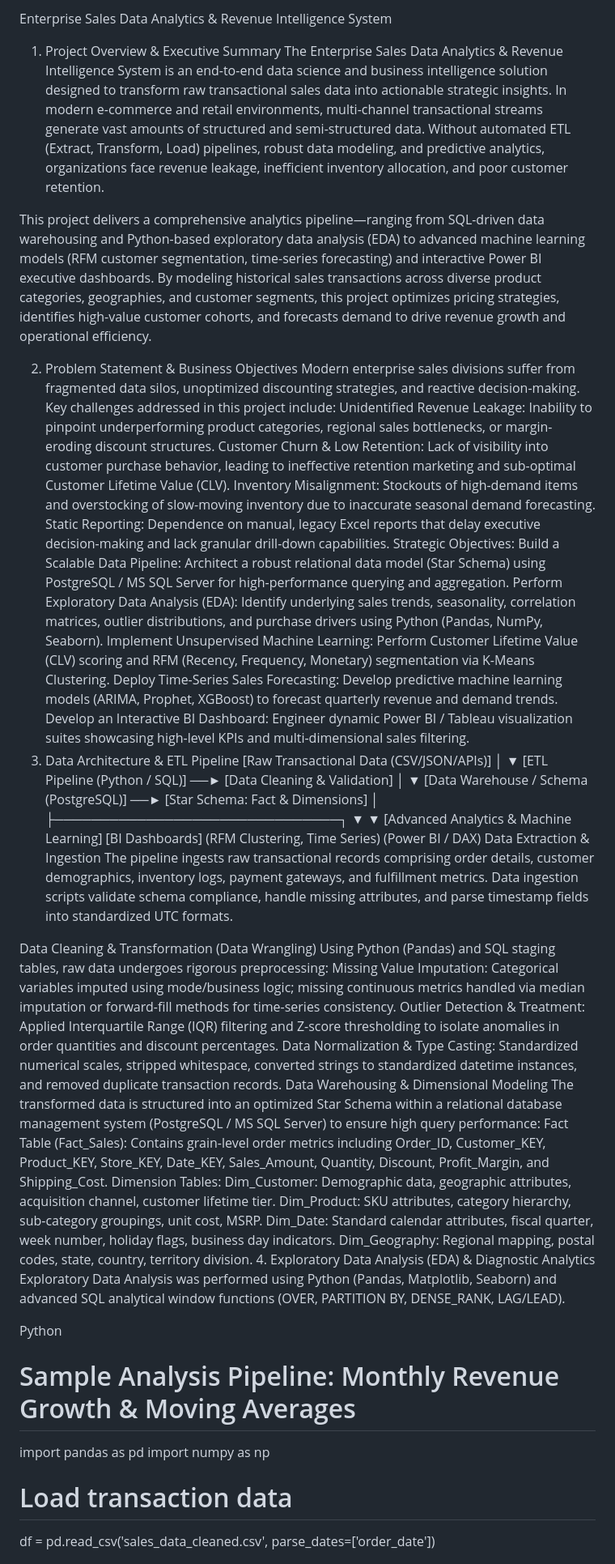
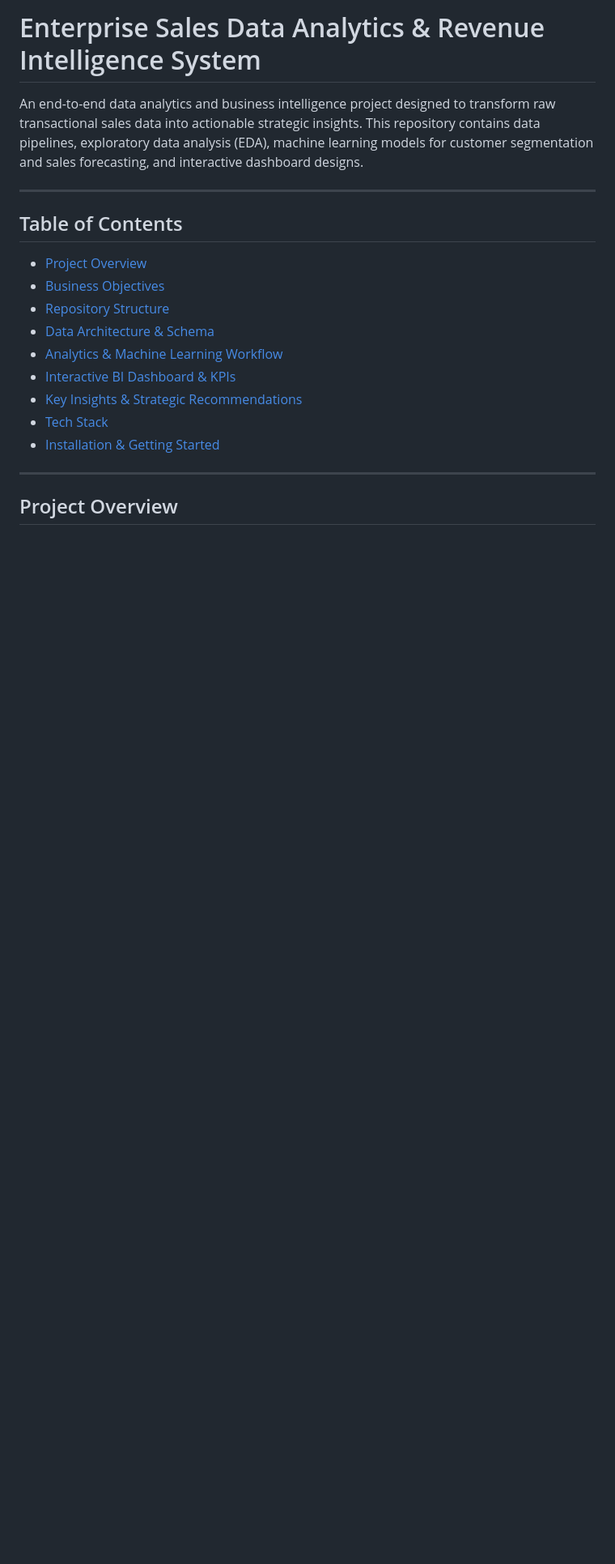
Before and after one commit to SNEHRANJAN28/Sales_data_analytics, a Markdown page: README.md, the part around one of its changes. Shown at 81% size. Rendered like a GitHub page; blank space fills up the shorter version.

```diff
--- a/README.md
+++ b/README.md
@@ -1,58 +1,21 @@
-Enterprise Sales Data Analytics & Revenue Intelligence System
-1. Project Overview & Executive Summary
-The Enterprise Sales Data Analytics & Revenue Intelligence System is an end-to-end data science and business intelligence solution designed to transform raw transactional sales data into actionable strategic insights. In modern e-commerce and retail environments, multi-channel transactional streams generate vast amounts of structured and semi-structured data. Without automated ETL (Extract, Transform, Load) pipelines, robust data modeling, and predictive analytics, organizations face revenue leakage, inefficient inventory allocation, and poor customer retention.
+# Enterprise Sales Data Analytics & Revenue Intelligence System
 
-This project delivers a comprehensive analytics pipeline—ranging from SQL-driven data warehousing and Python-based exploratory data analysis (EDA) to advanced machine learning models (RFM customer segmentation, time-series forecasting) and interactive Power BI executive dashboards. By modeling historical sales transactions across diverse product categories, geographies, and customer segments, this project optimizes pricing strategies, identifies high-value customer cohorts, and forecasts demand to drive revenue growth and operational efficiency.
+An end-to-end data analytics and business intelligence project designed to transform raw transactional sales data into actionable strategic insights. This repository contains data pipelines, exploratory data analysis (EDA), machine learning models for customer segmentation and sales forecasting, and interactive dashboard designs.
 
-2. Problem Statement & Business Objectives
-Modern enterprise sales divisions suffer from fragmented data silos, unoptimized discounting strategies, and reactive decision-making. Key challenges addressed in this project include:
-Unidentified Revenue Leakage: Inability to pinpoint underperforming product categories, regional sales bottlenecks, or margin-eroding discount structures.
-Customer Churn & Low Retention: Lack of visibility into customer purchase behavior, leading to ineffective retention marketing and sub-optimal Customer Lifetime Value (CLV).
-Inventory Misalignment: Stockouts of high-demand items and overstocking of slow-moving inventory due to inaccurate seasonal demand forecasting.
-Static Reporting: Dependence on manual, legacy Excel reports that delay executive decision-making and lack granular drill-down capabilities.
-Strategic Objectives:
-Build a Scalable Data Pipeline: Architect a robust relational data model (Star Schema) using PostgreSQL / MS SQL Server for high-performance querying and aggregation.
-Perform Exploratory Data Analysis (EDA): Identify underlying sales trends, seasonality, correlation matrices, outlier distributions, and purchase drivers using Python (Pandas, NumPy, Seaborn).
-Implement Unsupervised Machine Learning: Perform Customer Lifetime Value (CLV) scoring and RFM (Recency, Frequency, Monetary) segmentation via K-Means Clustering.
-Deploy Time-Series Sales Forecasting: Develop predictive machine learning models (ARIMA, Prophet, XGBoost) to forecast quarterly revenue and demand trends.
-Develop an Interactive BI Dashboard: Engineer dynamic Power BI / Tableau visualization suites showcasing high-level KPIs and multi-dimensional sales filtering.
-3. Data Architecture & ETL Pipeline
-[Raw Transactional Data (CSV/JSON/APIs)]
-                  │
-                  ▼
-   [ETL Pipeline (Python / SQL)] ──► [Data Cleaning & Validation]
-                  │
-                  ▼
- [Data Warehouse / Schema (PostgreSQL)] ──► [Star Schema: Fact & Dimensions]
-                  │
-                  ├───────────────────────────────┐
-                  ▼                               ▼
- [Advanced Analytics & Machine Learning]   [BI Dashboards]
-   (RFM Clustering, Time Series)            (Power BI / DAX)
-Data Extraction & Ingestion
-The pipeline ingests raw transactional records comprising order details, customer demographics, inventory logs, payment gateways, and fulfillment metrics. Data ingestion scripts validate schema compliance, handle missing attributes, and parse timestamp fields into standardized UTC formats.
+---
 
-Data Cleaning & Transformation (Data Wrangling)
-Using Python (Pandas) and SQL staging tables, raw data undergoes rigorous preprocessing:
-Missing Value Imputation: Categorical variables imputed using mode/business logic; missing continuous metrics handled via median imputation or forward-fill methods for time-series consistency.
-Outlier Detection & Treatment: Applied Interquartile Range (IQR) filtering and Z-score thresholding to isolate anomalies in order quantities and discount percentages.
-Data Normalization & Type Casting: Standardized numerical scales, stripped whitespace, converted strings to standardized datetime instances, and removed duplicate transaction records.
-Data Warehousing & Dimensional Modeling
-The transformed data is structured into an optimized Star Schema within a relational database management system (PostgreSQL / MS SQL Server) to ensure high query performance:
-Fact Table (Fact_Sales): Contains grain-level order metrics including Order_ID, Customer_KEY, Product_KEY, Store_KEY, Date_KEY, Sales_Amount, Quantity, Discount, Profit_Margin, and Shipping_Cost.
-Dimension Tables:
-Dim_Customer: Demographic data, geographic attributes, acquisition channel, customer lifetime tier.
-Dim_Product: SKU attributes, category hierarchy, sub-category groupings, unit cost, MSRP.
-Dim_Date: Standard calendar attributes, fiscal quarter, week number, holiday flags, business day indicators.
-Dim_Geography: Regional mapping, postal codes, state, country, territory division.
-4. Exploratory Data Analysis (EDA) & Diagnostic Analytics
-Exploratory Data Analysis was performed using Python (Pandas, Matplotlib, Seaborn) and advanced SQL analytical window functions (OVER, PARTITION BY, DENSE_RANK, LAG/LEAD).
+## Table of Contents
+- [Project Overview](#project-overview)
+- [Business Objectives](#business-objectives)
+- [Repository Structure](#repository-structure)
+- [Data Architecture & Schema](#data-architecture--schema)
+- [Analytics & Machine Learning Workflow](#analytics--machine-learning-workflow)
+- [Interactive BI Dashboard & KPIs](#interactive-bi-dashboard--kpis)
+- [Key Insights & Strategic Recommendations](#key-insights--strategic-recommendations)
+- [Tech Stack](#tech-stack)
+- [Installation & Getting Started](#installation--getting-started)
 
-Python
-# Sample Analysis Pipeline: Monthly Revenue Growth & Moving Averages
-import pandas as pd
-import numpy as np
+---
 
-# Load transaction data
-df = pd.read_csv('sales_data_cleaned.csv', parse_dates=['order_date'])
+## Project Overview
 
```
Also changed, not shown: other parts of README.md (+111 -67 lines).
